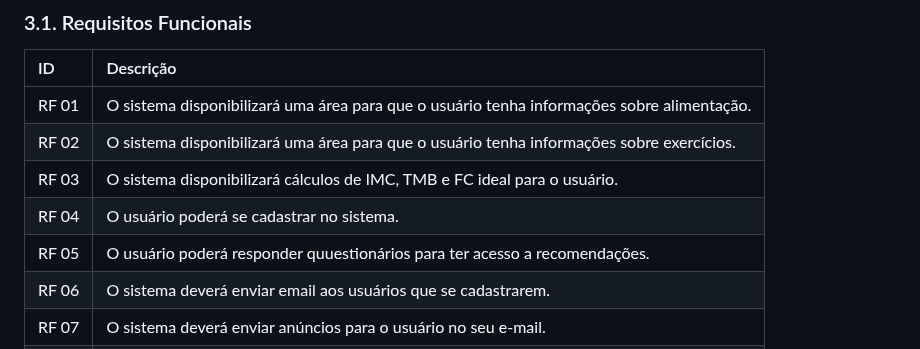
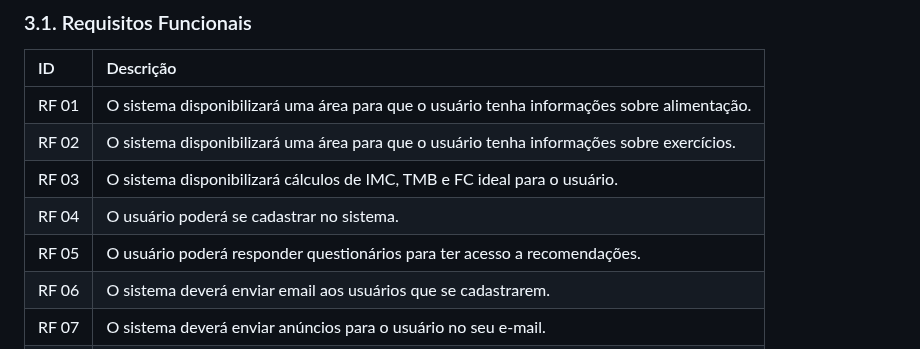
Before and after one commit to DiogoFelipeProgamador/Site-FIT-, a Markdown page: Documento-de-especificação-de-requisitos.md, the part around the change. Drawn GitHub-style.

```diff
--- a/Documento-de-especificação-de-requisitos.md
+++ b/Documento-de-especificação-de-requisitos.md
@@ -271,7 +271,7 @@ Utilização de bots com IA.
 |RF 02|O sistema disponibilizará uma área para que o usuário tenha informações sobre exercícios.|
 |RF 03|O sistema disponibilizará cálculos de IMC, TMB e FC ideal para o usuário.|
 |RF 04|O usuário poderá se cadastrar no sistema.|
-|RF 05|O usuário poderá responder quuestionários para ter acesso a recomendações.|
+|RF 05|O usuário poderá responder questionários para ter acesso a recomendações.|
 |RF 06|O sistema deverá enviar email aos usuários que se cadastrarem.|
 |RF 07|O sistema deverá enviar  anúncios para o usuário no seu e-mail.|
 |RF 08|O sistema deverá utilizar os dados do usuário para enviar informações sobre sua evolução.|
```
